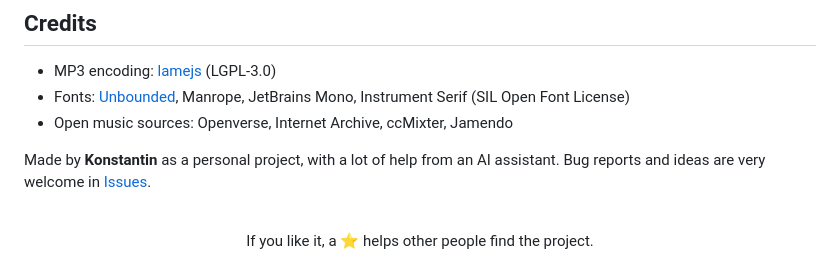
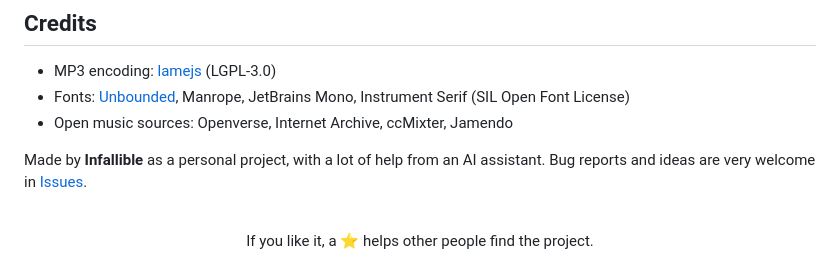
Before and after one commit to avdeevkosta00-ship-it/soft-deep-sound, a Markdown page: README.md, the part around the change. GitHub-like rendering.

```diff
--- a/README.md
+++ b/README.md
@@ -215,7 +215,7 @@ Your library lives in `%APPDATA%/Soft&Deep Sound/library.json`.
 - Fonts: [Unbounded](https://fonts.google.com/specimen/Unbounded), Manrope, JetBrains Mono, Instrument Serif (SIL Open Font License)
 - Open music sources: Openverse, Internet Archive, ccMixter, Jamendo
 
-Made by **Konstantin** as a personal project, with a lot of help from an AI assistant.
+Made by **Infallible** as a personal project, with a lot of help from an AI assistant.
 Bug reports and ideas are very welcome in [Issues](https://github.com/infallibl3/soft-deep-sound/issues).
 
 <div align="center">
```
